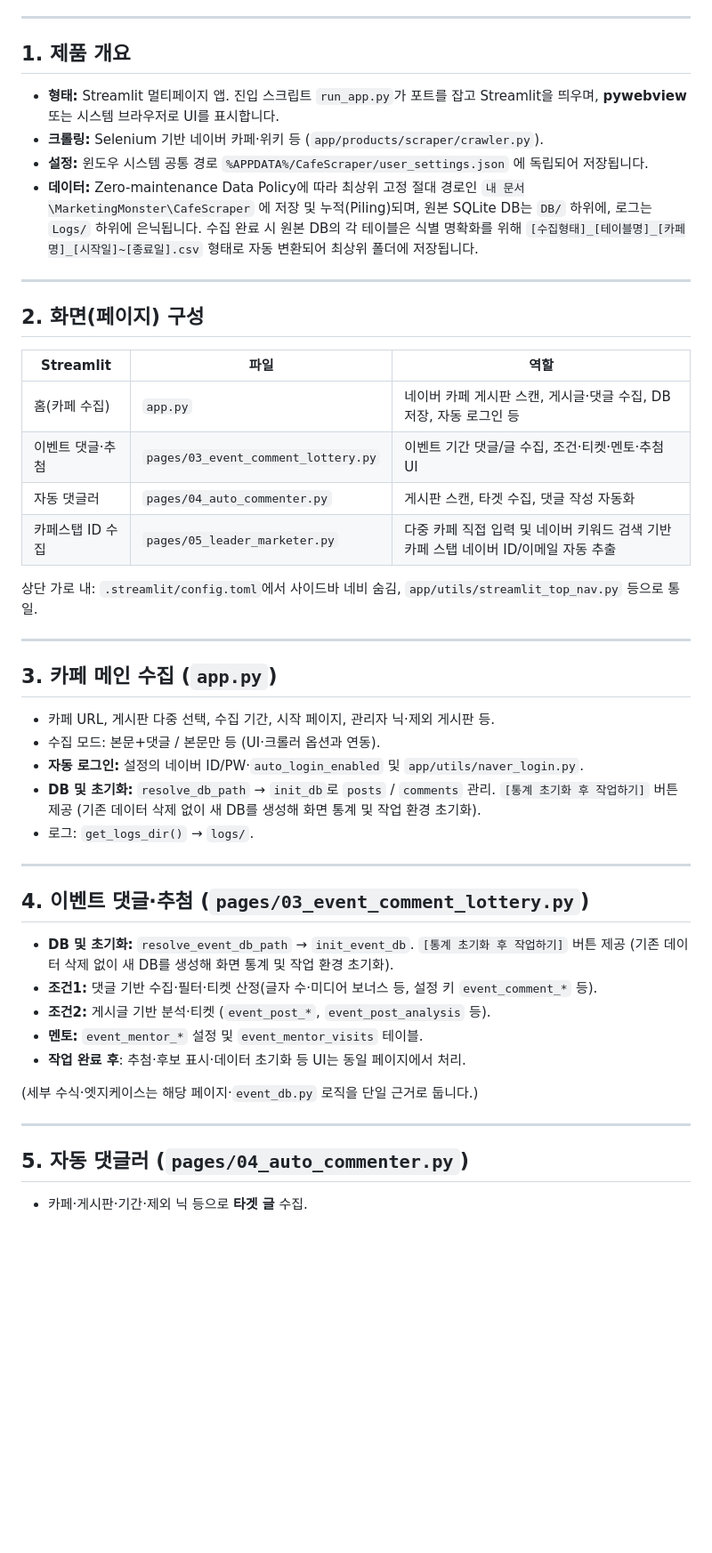
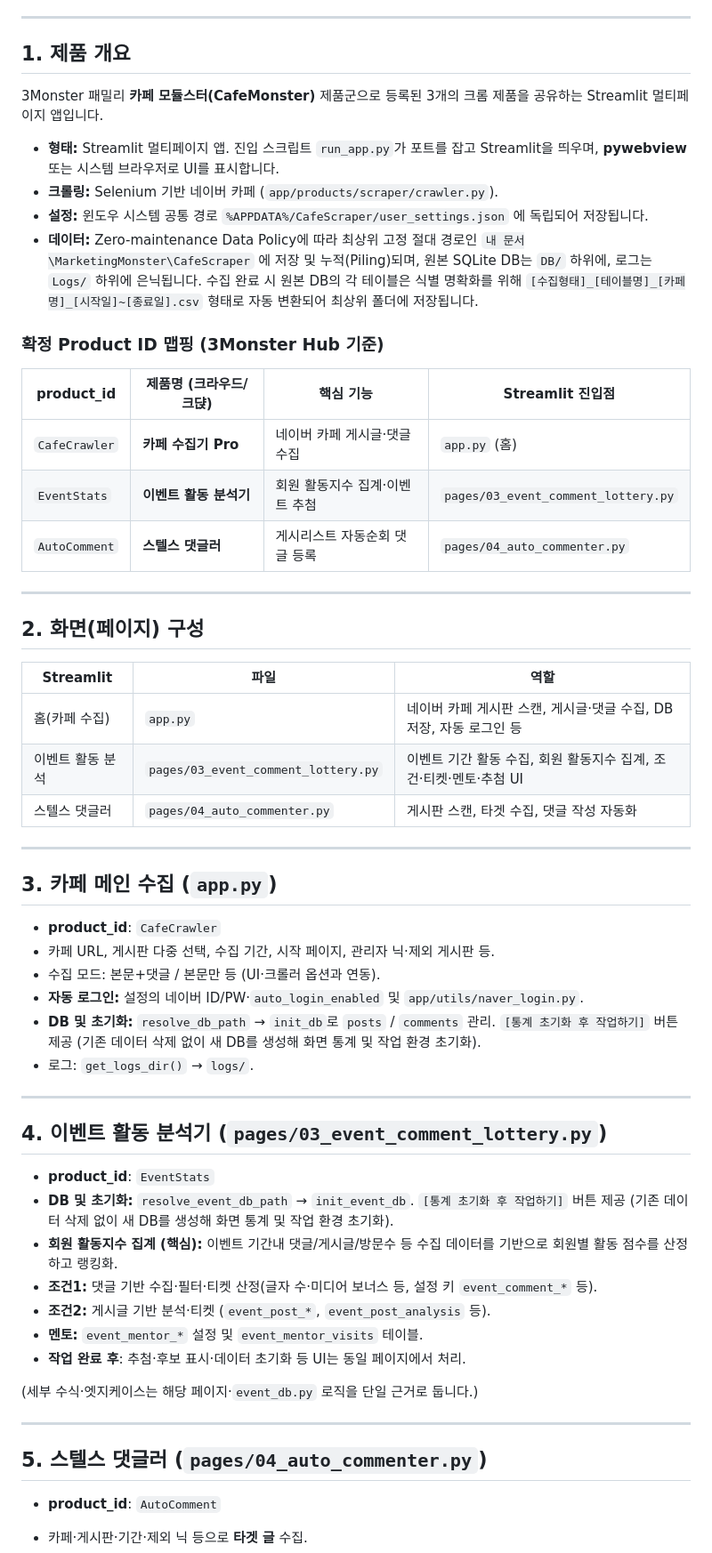
Before and after one commit to Han-jinwook/CafeScraper, a Markdown page: docs/기능명세서.md, the part around one of its changes. Shown at 89% size. GitHub-like rendering; blank space fills up the shorter version.

Commit message:
product_id 3종 확정 반영 및 카페스탭 ID 수집 기능 제거

```diff
--- a/docs/기능명세서.md
+++ b/docs/기능명세서.md
@@ -13,10 +13,20 @@ DB 상세는 `docs/architecture/schema.md`, 인수인계·이슈 메모는 `docs
 
 ## 1. 제품 개요
 
+3Monster 패밀리 **카페 모듈스터(CafeMonster)** 제품군으로 등록된 3개의 크롬 제품을 공유하는 Streamlit 멀티페이지 앱입니다.
+
 - **형태:** Streamlit 멀티페이지 앱. 진입 스크립트 `run_app.py`가 포트를 잡고 Streamlit을 띄우며, **pywebview** 또는 시스템 브라우저로 UI를 표시합니다.
-- **크롤링:** Selenium 기반 네이버 카페·위키 등 (`app/products/scraper/crawler.py`).
+- **크롤링:** Selenium 기반 네이버 카페 (`app/products/scraper/crawler.py`).
 - **설정:** 윈도우 시스템 공통 경로 `%APPDATA%/CafeScraper/user_settings.json` 에 독립되어 저장됩니다.
 - **데이터:** Zero-maintenance Data Policy에 따라 최상위 고정 절대 경로인 `내 문서\MarketingMonster\CafeScraper` 에 저장 및 누적(Piling)되며, 원본 SQLite DB는 `DB/` 하위에, 로그는 `Logs/` 하위에 은닉됩니다. 수집 완료 시 원본 DB의 각 테이블은 식별 명확화를 위해 `[수집형태]_[테이블명]_[카페명]_[시작일]~[종료일].csv` 형태로 자동 변환되어 최상위 폴더에 저장됩니다.
+
+### 확정 Product ID 맵핑 (3Monster Hub 기준)
+
+| product_id | 제품명 (크라우드/크댡) | 핵심 기능 | Streamlit 진입점 |
+|---|---|---|---|
+| `CafeCrawler` | **카페 수집기 Pro** | 네이버 카페 게시글·댓글 수집 | `app.py` (홈) |
+| `EventStats` | **이벤트 활동 분석기** | 회원 활동지수 집계·이벤트 추첨 | `pages/03_event_comment_lottery.py` |
+| `AutoComment` | **스텔스 댓글러** | 게시리스트 자동순회 댓글 등록 | `pages/04_auto_commenter.py` |
 
 ---
 
@@ -25,16 +35,14 @@ DB 상세는 `docs/architecture/schema.md`, 인수인계·이슈 메모는 `docs
 | Streamlit | 파일 | 역할 |
 |-----------|------|------|
 | 홈(카페 수집) | `app.py` | 네이버 카페 게시판 스캔, 게시글·댓글 수집, DB 저장, 자동 로그인 등 |
-| 이벤트 댓글·추첨 | `pages/03_event_comment_lottery.py` | 이벤트 기간 댓글/글 수집, 조건·티켓·멘토·추첨 UI |
-| 자동 댓글러 | `pages/04_auto_commenter.py` | 게시판 스캔, 타겟 수집, 댓글 작성 자동화 |
-| 카페스탭 ID 수집 | `pages/05_leader_marketer.py` | 다중 카페 직접 입력 및 네이버 키워드 검색 기반 카페 스탭 네이버 ID/이메일 자동 추출 |
-
-상단 가로 내: `.streamlit/config.toml`에서 사이드바 네비 숨김, `app/utils/streamlit_top_nav.py` 등으로 통일.
+| 이벤트 활동 분석 | `pages/03_event_comment_lottery.py` | 이벤트 기간 활동 수집, 회원 활동지수 집계, 조건·티켓·멘토·추첨 UI |
+| 스텔스 댓글러 | `pages/04_auto_commenter.py` | 게시판 스캔, 타겟 수집, 댓글 작성 자동화 |
 
 ---
 
 ## 3. 카페 메인 수집 (`app.py`)
 
+- **product_id**: `CafeCrawler`
 - 카페 URL, 게시판 다중 선택, 수집 기간, 시작 페이지, 관리자 닉·제외 게시판 등.
 - 수집 모드: 본문+댓글 / 본문만 등 (UI·크롤러 옵션과 연동).
 - **자동 로그인:** 설정의 네이버 ID/PW·`auto_login_enabled` 및 `app/utils/naver_login.py`.
@@ -43,9 +51,11 @@ DB 상세는 `docs/architecture/schema.md`, 인수인계·이슈 메모는 `docs
 
 ---
 
-## 4. 이벤트 댓글·추첨 (`pages/03_event_comment_lottery.py`)
+## 4. 이벤트 활동 분석기 (`pages/03_event_comment_lottery.py`)
 
+- **product_id**: `EventStats`
 - **DB 및 초기화:** `resolve_event_db_path` → `init_event_db`. `[통계 초기화 후 작업하기]` 버튼 제공 (기존 데이터 삭제 없이 새 DB를 생성해 화면 통계 및 작업 환경 초기화).
+- **회원 활동지수 집계 (핵심):** 이벤트 기간내 댓글/게시글/방문수 등 수집 데이터를 기반으로 회원별 활동 점수를 산정하고 랭킹화.
 - **조건1:** 댓글 기반 수집·필터·티켓 산정(글자 수·미디어 보너스 등, 설정 키 `event_comment_*` 등).
 - **조건2:** 게시글 기반 분석·티켓 (`event_post_*`, `event_post_analysis` 등).
 - **멘토:** `event_mentor_*` 설정 및 `event_mentor_visits` 테이블.
@@ -55,7 +65,9 @@ DB 상세는 `docs/architecture/schema.md`, 인수인계·이슈 메모는 `docs
 
 ---
 
-## 5. 자동 댓글러 (`pages/04_auto_commenter.py`)
+## 5. 스텔스 댓글러 (`pages/04_auto_commenter.py`)
+
+- **product_id**: `AutoComment`
 
 - 카페·게시판·기간·제외 닉 등으로 **타겟 글** 수집.
 - **DB 및 초기화:** `resolve_commenter_db_path` → **`init_event_db` 동일 스키마** (타겟은 `commenter_targets`). `[통계 초기화 후 작업하기]` 버튼 제공 (기존 데이터 삭제 없이 새 DB를 생성해 화면 통계 및 작업 환경 초기화).
```
Also changed, not shown: other parts of docs/기능명세서.md (+2 -3 lines).
